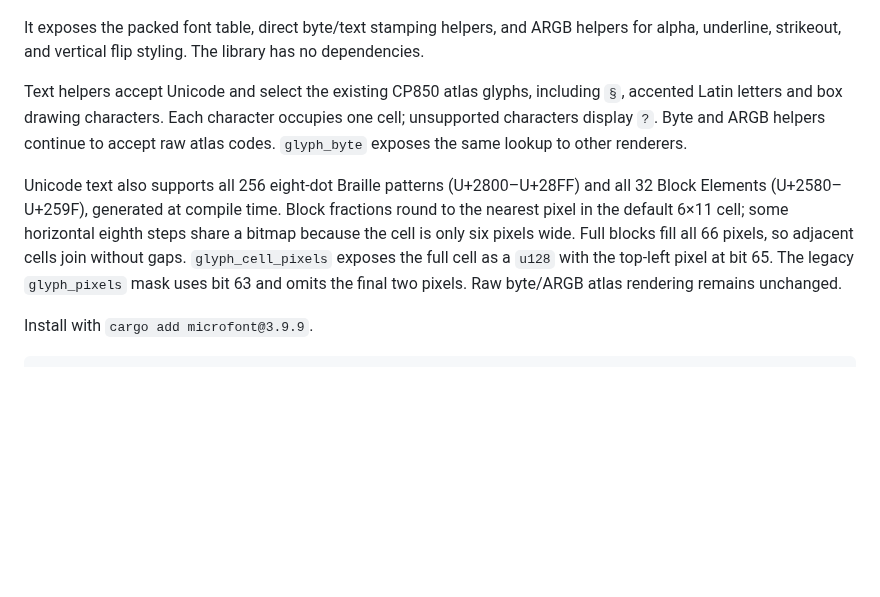
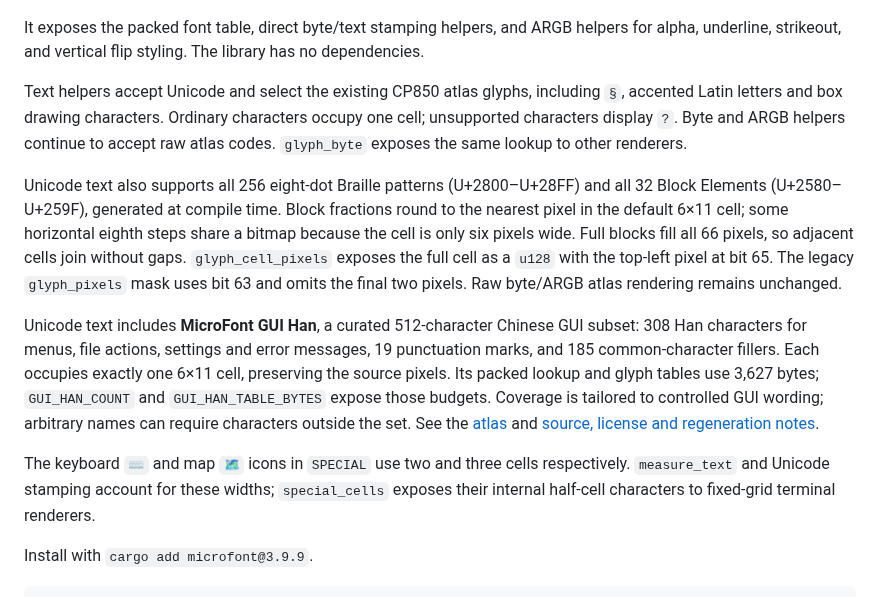
Before and after one commit to t4ce/MicroFont, a Markdown page: README.md, the part around the change. Drawn GitHub-style; blank space fills up the shorter version.

```diff
--- a/README.md
+++ b/README.md
@@ -7,7 +7,7 @@ MicroFont is a tiny `no_std` 6x11 bitmap font stamper for flat pixel buffers.
 It exposes the packed font table, direct byte/text stamping helpers, and ARGB helpers for alpha, underline, strikeout, and vertical flip styling. The library has no dependencies.
 
 Text helpers accept Unicode and select the existing CP850 atlas glyphs, including
-`§`, accented Latin letters and box drawing characters. Each character occupies
+`§`, accented Latin letters and box drawing characters. Ordinary characters occupy
 one cell; unsupported characters display `?`. Byte and ARGB helpers continue to
 accept raw atlas codes. `glyph_byte` exposes the same lookup to other renderers.
 
@@ -19,6 +19,20 @@ blocks fill all 66 pixels, so adjacent cells join without gaps.
 `glyph_cell_pixels` exposes the full cell as a `u128` with the top-left pixel
 at bit 65. The legacy `glyph_pixels` mask uses bit 63 and omits the final two
 pixels. Raw byte/ARGB atlas rendering remains unchanged.
+
+Unicode text includes **MicroFont GUI Han**, a curated 512-character Chinese GUI
+subset: 308 Han characters for menus, file actions, settings and error messages,
+19 punctuation marks, and 185 common-character fillers. Each occupies exactly
+one 6×11 cell, preserving the source pixels. Its packed lookup and glyph tables
+use 3,627 bytes; `GUI_HAN_COUNT` and `GUI_HAN_TABLE_BYTES` expose those budgets.
+Coverage is tailored to controlled GUI wording; arbitrary names can require
+characters outside the set. See the [atlas](docs/gui-han-atlas.png) and
+[source, license and regeneration notes](NOTICE-cjk.md).
+
+The keyboard `⌨` and map `🗺` icons in `SPECIAL` use two and three cells
+respectively. `measure_text` and Unicode stamping account for these widths;
+`special_cells` exposes their internal half-cell characters to fixed-grid
+terminal renderers.
 
 Install with `cargo add microfont@3.9.9`.
 
```
Also changed, not shown: NOTICE-cjk.md (added, +58 -0 lines), docs/gui-han-atlas.png (added), 8 other files.
